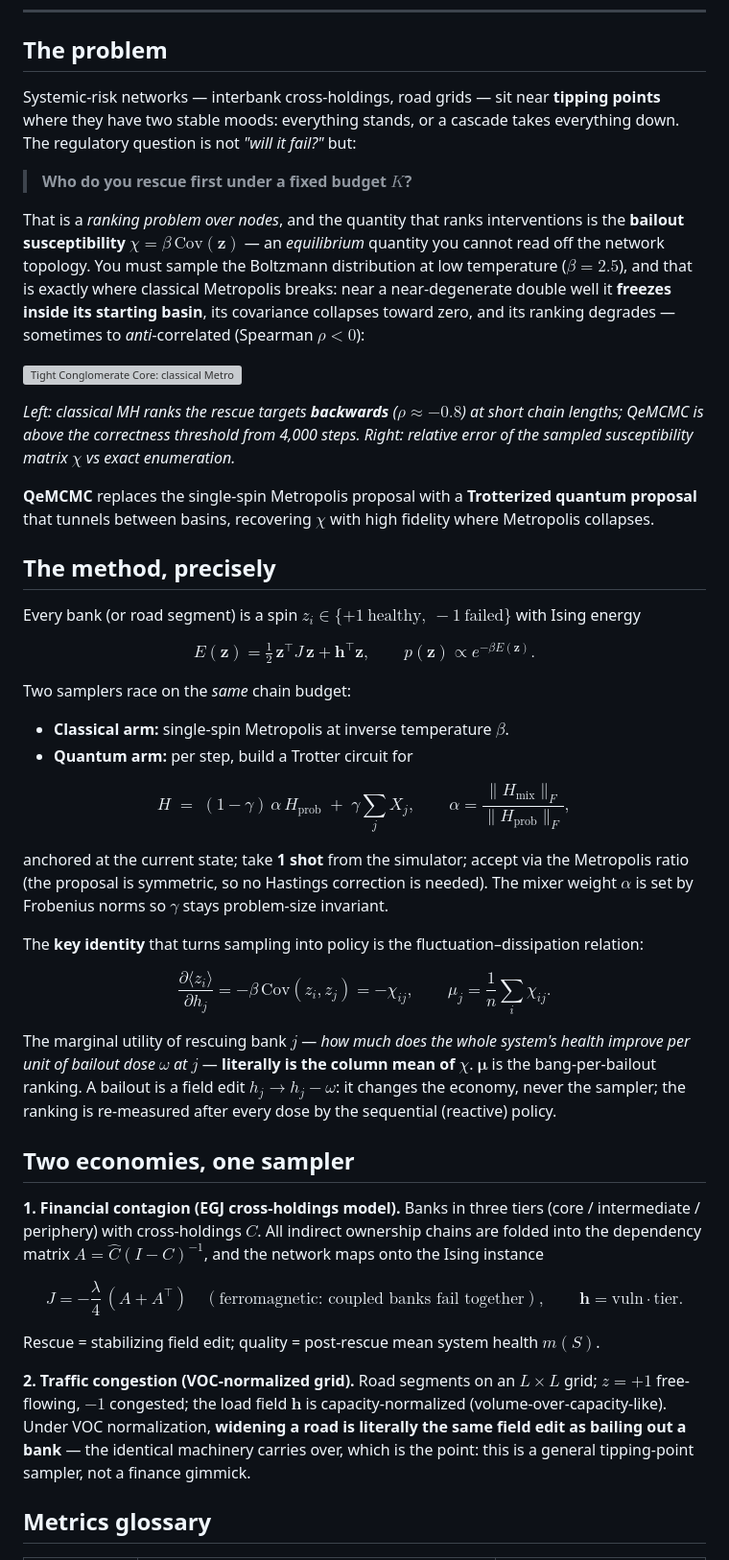
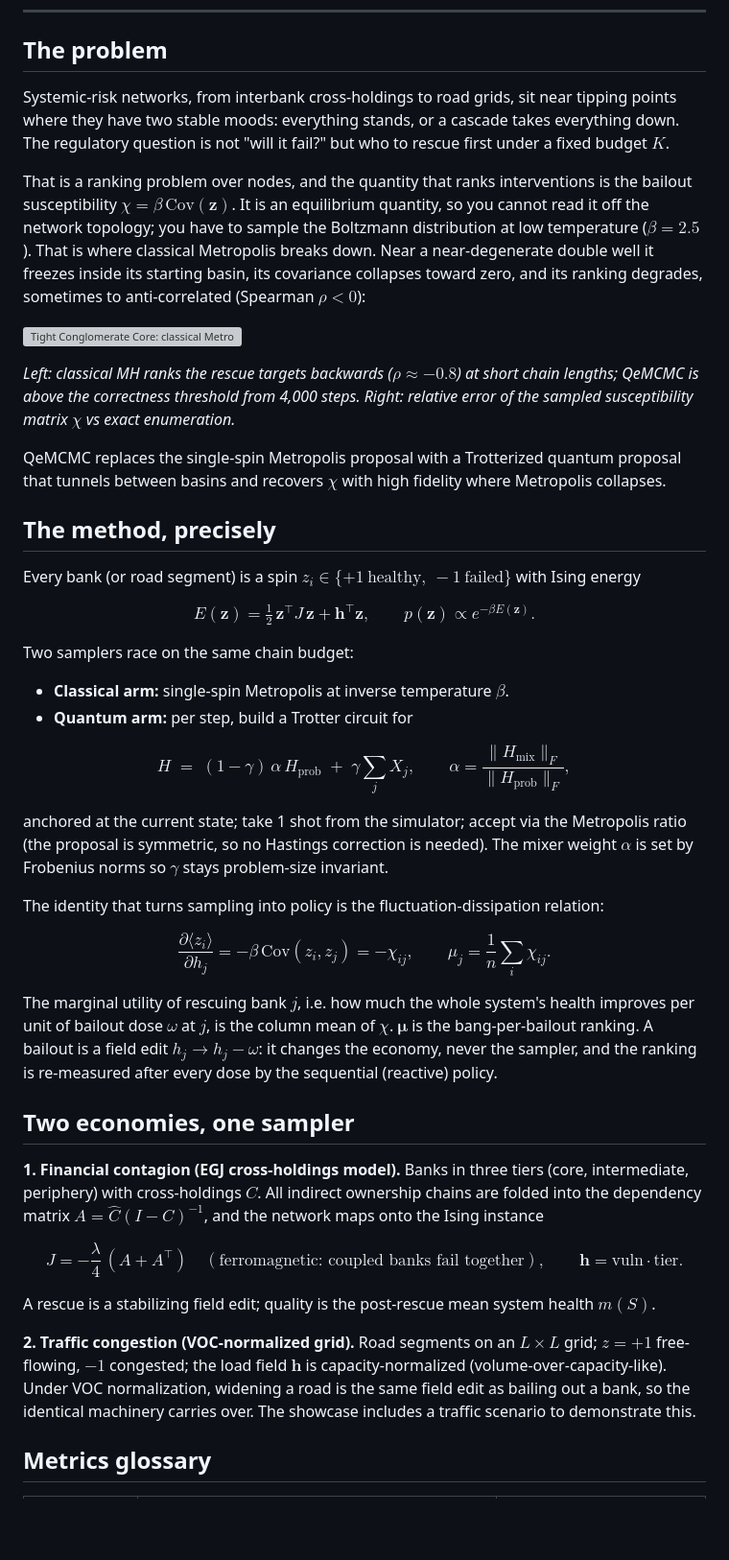
Before and after one commit to Sammybro11/network-risk-qemcmc, a Markdown page: README.md, the part around one of its changes. Shown at 96% size. Drawn GitHub-style; blank space fills up the shorter version; grey boxes are pictures that could not be loaded.

```diff
--- a/README.md
+++ b/README.md
@@ -27,17 +27,15 @@
 
 ## The problem
 
-Systemic-risk networks — interbank cross-holdings, road grids — sit near **tipping points** where they have two stable moods: everything stands, or a cascade takes everything down. The regulatory question is not *"will it fail?"* but:
+Systemic-risk networks, from interbank cross-holdings to road grids, sit near tipping points where they have two stable moods: everything stands, or a cascade takes everything down. The regulatory question is not "will it fail?" but who to rescue first under a fixed budget $K$.
 
-> **Who do you rescue first under a fixed budget $K$?**
-
-That is a *ranking problem over nodes*, and the quantity that ranks interventions is the **bailout susceptibility** $\chi = \beta\,\mathrm{Cov}(\mathbf{z})$ — an *equilibrium* quantity you cannot read off the network topology. You must sample the Boltzmann distribution at low temperature ($\beta = 2.5$), and that is exactly where classical Metropolis breaks: near a near-degenerate double well it **freezes inside its starting basin**, its covariance collapses toward zero, and its ranking degrades — sometimes to *anti*-correlated (Spearman $\rho < 0$):
+That is a ranking problem over nodes, and the quantity that ranks interventions is the bailout susceptibility $\chi = \beta\,\mathrm{Cov}(\mathbf{z})$. It is an equilibrium quantity, so you cannot read it off the network topology; you have to sample the Boltzmann distribution at low temperature ($\beta = 2.5$). That is where classical Metropolis breaks down. Near a near-degenerate double well it freezes inside its starting basin, its covariance collapses toward zero, and its ranking degrades, sometimes to anti-correlated (Spearman $\rho < 0$):
 
 ![Tight Conglomerate Core: classical Metropolis starts anti-correlated, QeMCMC is correct from 4,000 steps](https://raw.githubusercontent.com/Sammybro11/network-risk-qemcmc/main/experiments/showcase/s1_conglomerate_core_convergence.png)
 
-*Left: classical MH ranks the rescue targets **backwards** ($\rho \approx -0.8$) at short chain lengths; QeMCMC is above the correctness threshold from 4,000 steps. Right: relative error of the sampled susceptibility matrix $\chi$ vs exact enumeration.*
+*Left: classical MH ranks the rescue targets backwards ($\rho \approx -0.8$) at short chain lengths; QeMCMC is above the correctness threshold from 4,000 steps. Right: relative error of the sampled susceptibility matrix $\chi$ vs exact enumeration.*
 
-**QeMCMC** replaces the single-spin Metropolis proposal with a **Trotterized quantum proposal** that tunnels between basins, recovering $\chi$ with high fidelity where Metropolis collapses.
+QeMCMC replaces the single-spin Metropolis proposal with a Trotterized quantum proposal that tunnels between basins and recovers $\chi$ with high fidelity where Metropolis collapses.
 
 ## The method, precisely
 
@@ -49,7 +47,7 @@ E(\mathbf{z}) = \tfrac{1}{2}\,\mathbf{z}^\top J\,\mathbf{z} + \mathbf{h}^\top \m
 p(\mathbf{z}) \propto e^{-\beta E(\mathbf{z})}.
 $$
 
-Two samplers race on the *same* chain budget:
+Two samplers race on the same chain budget:
 
 - **Classical arm:** single-spin Metropolis at inverse temperature $\beta$.
 - **Quantum arm:** per step, build a Trotter circuit for
@@ -60,9 +58,9 @@ H \;=\; (1-\gamma)\,\alpha\, H_{\text{prob}} \;+\; \gamma \sum_j X_j,
 \alpha = \frac{\lVert H_{\text{mix}}\rVert_F}{\lVert H_{\text{prob}}\rVert_F},
 $$
 
-  anchored at the current state; take **1 shot** from the simulator; accept via the Metropolis ratio (the proposal is symmetric, so no Hastings correction is needed). The mixer weight $\alpha$ is set by Frobenius norms so $\gamma$ stays problem-size invariant.
+  anchored at the current state; take 1 shot from the simulator; accept via the Metropolis ratio (the proposal is symmetric, so no Hastings correction is needed). The mixer weight $\alpha$ is set by Frobenius norms so $\gamma$ stays problem-size invariant.
 
-The **key identity** that turns sampling into policy is the fluctuation–dissipation relation:
+The identity that turns sampling into policy is the fluctuation-dissipation relation:
 
 $$
 \frac{\partial \langle z_i \rangle}{\partial h_j} = -\beta\,\mathrm{Cov}(z_i, z_j) = -\chi_{ij},
@@ -70,20 +68,20 @@ $$
 \mu_j = \frac{1}{n}\sum_i \chi_{ij}.
 $$
 
-The marginal utility of rescuing bank $j$ — *how much does the whole system's health improve per unit of bailout dose $\omega$ at $j$* — **literally is the column mean of $\chi$**. $\boldsymbol{\mu}$ is the bang-per-bailout ranking. A bailout is a field edit $h_j \to h_j - \omega$: it changes the economy, never the sampler; the ranking is re-measured after every dose by the sequential (reactive) policy.
+The marginal utility of rescuing bank $j$, i.e. how much the whole system's health improves per unit of bailout dose $\omega$ at $j$, is the column mean of $\chi$. $\boldsymbol{\mu}$ is the bang-per-bailout ranking. A bailout is a field edit $h_j \to h_j - \omega$: it changes the economy, never the sampler, and the ranking is re-measured after every dose by the sequential (reactive) policy.
 
 ## Two economies, one sampler
 
-**1. Financial contagion (EGJ cross-holdings model).** Banks in three tiers (core / intermediate / periphery) with cross-holdings $C$. All indirect ownership chains are folded into the dependency matrix $A = \widehat{C}(I - C)^{-1}$, and the network maps onto the Ising instance
+**1. Financial contagion (EGJ cross-holdings model).** Banks in three tiers (core, intermediate, periphery) with cross-holdings $C$. All indirect ownership chains are folded into the dependency matrix $A = \widehat{C}(I - C)^{-1}$, and the network maps onto the Ising instance
 
 $$
 J = -\frac{\lambda}{4}\,(A + A^\top) \quad (\text{ferromagnetic: coupled banks fail together}),
 \qquad \mathbf{h} = \text{vuln}\cdot\text{tier}.
 $$
 
-Rescue = stabilizing field edit; quality = post-rescue mean system health $m(S)$.
+A rescue is a stabilizing field edit; quality is the post-rescue mean system health $m(S)$.
 
-**2. Traffic congestion (VOC-normalized grid).** Road segments on an $L\times L$ grid; $z = +1$ free-flowing, $-1$ congested; the load field $\mathbf{h}$ is capacity-normalized (volume-over-capacity-like). Under VOC normalization, **widening a road is literally the same field edit as bailing out a bank** — the identical machinery carries over, which is the point: this is a general tipping-point sampler, not a finance gimmick.
+**2. Traffic congestion (VOC-normalized grid).** Road segments on an $L\times L$ grid; $z = +1$ free-flowing, $-1$ congested; the load field $\mathbf{h}$ is capacity-normalized (volume-over-capacity-like). Under VOC normalization, widening a road is the same field edit as bailing out a bank, so the identical machinery carries over. The showcase includes a traffic scenario to demonstrate this.
 
 ## Metrics glossary
 
```
Also changed, not shown: other parts of README.md (+29 -32 lines), docs/qollab-project-card.md (+40 -52 lines).
